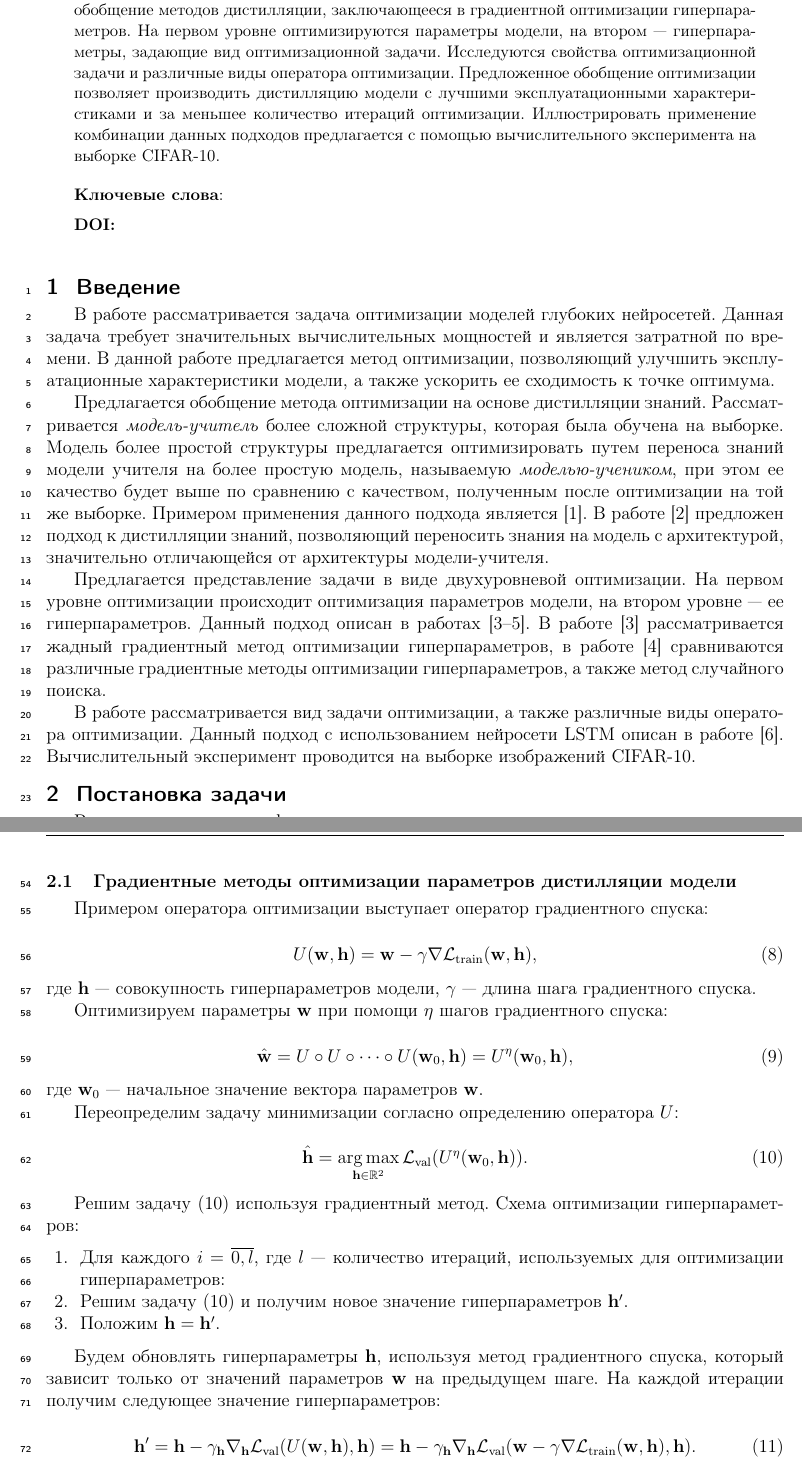
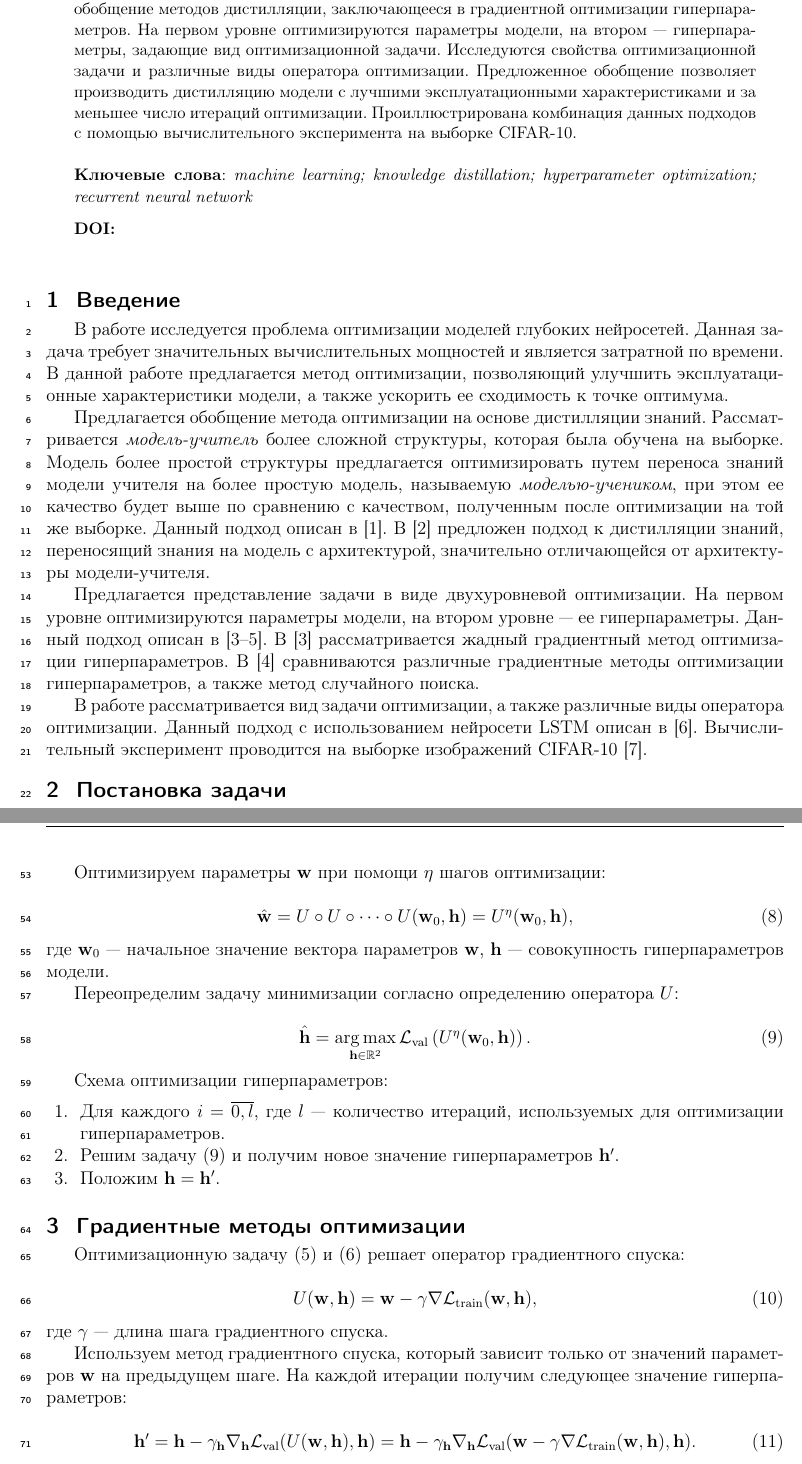
Before and after one commit to Intelligent-Systems-Phystech/MetaOptDistillation, a LaTeX document (docs/Gorpinich2021DistillingKnowledge.tex): two parts of pages 1 and 3 of 6, joined at a grey line, cut so that both start at the same text. Compiled offline with pdfLaTeX.

Commit message:
Add some corrections

```diff
--- a/docs/Gorpinich2021DistillingKnowledge.tex
+++ b/docs/Gorpinich2021DistillingKnowledge.tex
@@ -23,11 +23,11 @@
 %\organization
 %    {$^1$Организация, адрес; $^2$Организация, адрес}
 \abstract
-    {Исследуется задача оптимизации параметров модели глубокого обучения. Предлагается обобщение методов дистилляции, заключающееся в градиентной оптимизации гиперпараметров. На первом уровне оптимизируются параметры модели, на втором --- гиперпараметры, задающие вид оптимизационной задачи. Исследуются свойства оптимизационной задачи и различные виды оператора оптимизации. Предложенное обобщение оптимизации позволяет производить дистилляцию модели с лучшими эксплуатационными характеристиками и за меньшее количество итераций оптимизации. Иллюстрировать применение комбинации данных подходов предлагается с помощью вычислительного эксперимента на выборке CIFAR-10.
+    {Исследуется задача оптимизации параметров модели глубокого обучения. Предлагается обобщение методов дистилляции, заключающееся в градиентной оптимизации гиперпараметров. На первом уровне оптимизируются параметры модели, на втором --- гиперпараметры, задающие вид оптимизационной задачи. Исследуются свойства оптимизационной задачи и различные виды оператора оптимизации. Предложенное обобщение позволяет производить дистилляцию модели с лучшими эксплуатационными характеристиками и за меньшее число итераций оптимизации. Проиллюстрирована комбинация данных подходов с помощью вычислительного эксперимента на выборке CIFAR-10.
 
 \bigskip
 \noindent
-\textbf{Ключевые слова}: \emph {}
+\textbf{Ключевые слова}: \emph {machine learning; knowledge distillation; hyperparameter optimization; recurrent neural network}
 }
 
 %данные поля заполняются редакцией журнала
@@ -39,13 +39,13 @@
 \linenumbers
 
 \section{Введение}
-В работе рассматривается задача оптимизации моделей глубоких нейросетей. Данная задача требует значительных вычислительных мощностей и является затратной по времени. В данной работе предлагается метод оптимизации, позволяющий улучшить эксплуатационные характеристики модели, а также ускорить ее сходимость к точке оптимума.
+В работе исследуется проблема оптимизации моделей глубоких нейросетей. Данная задача требует значительных вычислительных мощностей и является затратной по времени. В данной работе предлагается метод оптимизации, позволяющий улучшить эксплуатационные характеристики модели, а также ускорить ее сходимость к точке оптимума.
 
-Предлагается обобщение метода оптимизации на основе дистилляции знаний. Рассматривается \textit{модель-учитель} более сложной структуры, которая была обучена на выборке. Модель более простой структуры предлагается оптимизировать путем переноса знаний модели учителя на более простую модель, называемую \textit{моделью-учеником}, при этом ее качество будет выше по сравнению с качеством, полученным после оптимизации на той же выборке. Примером применения данного подхода является \cite{journals/corr/HintonVD15}. В работе \cite{conf/cvpr/PassalisTT20} предложен подход к дистилляции знаний, позволяющий переносить знания на модель с архитектурой, значительно отличающейся от архитектуры модели-учителя.
+Предлагается обобщение метода оптимизации на основе дистилляции знаний. Рассматривается \textit{модель-учитель} более сложной структуры, которая была обучена на выборке. Модель более простой структуры предлагается оптимизировать путем переноса знаний модели учителя на более простую модель, называемую \textit{моделью-учеником}, при этом ее качество будет выше по сравнению с качеством, полученным после оптимизации на той же выборке. Данный подход описан в \cite{journals/corr/HintonVD15}. В \cite{conf/cvpr/PassalisTT20} предложен подход к дистилляции знаний, переносящий знания на модель с архитектурой, значительно отличающейся от архитектуры модели-учителя.
 
-Предлагается представление задачи в виде двухуровневой оптимизации. На первом уровне оптимизации происходит оптимизация параметров модели, на втором уровне --- ее гиперпараметров. Данный подход описан в работах \cite{journals/corr/LuketinaBR15, journals/anor/BakhteevS20, journals/corr/MaclaurinDA15}. В работе \cite{journals/corr/LuketinaBR15} рассматривается жадный градиентный метод оптимизации гиперпараметров, в работе \cite{journals/anor/BakhteevS20} сравниваются различные градиентные методы оптимизации гиперпараметров, а также метод случайного поиска.
+Предлагается представление задачи в виде двухуровневой оптимизации. На первом уровне оптимизируются параметры модели, на втором уровне --- ее гиперпараметры. Данный подход описан в \cite{journals/corr/LuketinaBR15, journals/anor/BakhteevS20, journals/corr/MaclaurinDA15}. В \cite{journals/corr/LuketinaBR15} рассматривается жадный градиентный метод оптимизации гиперпараметров. В \cite{journals/anor/BakhteevS20} сравниваются различные градиентные методы оптимизации гиперпараметров, а также метод случайного поиска.
 
-В работе рассматривается вид задачи оптимизации, а также различные виды оператора оптимизации. Данный подход с использованием нейросети LSTM описан в работе \cite{journals/corr/AndrychowiczDGH16}. Вычислительный эксперимент проводится на выборке изображений CIFAR-10.
+В работе рассматривается вид задачи оптимизации, а также различные виды оператора оптимизации. Данный подход с использованием нейросети LSTM описан в \cite{journals/corr/AndrychowiczDGH16}. Вычислительный эксперимент проводится на выборке изображений CIFAR-10 \cite{krizhevsky2009learning}.
 
 \section{Постановка задачи}
 Решается задача классификации вида:
@@ -118,45 +118,47 @@
     \bw^\prime = U(\bw).
 \end{equation*}
 
-\subsection{Градиентные методы оптимизации параметров дистилляции модели}
+Оптимизируем параметры $\bw$ при помощи $\eta$ шагов оптимизации:
 
-Примером оператора оптимизации выступает оператор градиентного спуска:
+\begin{equation} \label{eq:oper_superp}
+    \hat{\bw} = U \circ U \circ \dots \circ U(\bw_0, \bh) = U^\eta(\bw_0, \bh),
+\end{equation}
+
+\noindent
+где $\bw_0$ --- начальное значение вектора параметров $\bw$, $\bh$ --- совокупность гиперпараметров модели.
+
+Переопределим задачу минимизации согласно определению оператора $U$:
+
+\begin{equation} \label{eq:hyp_oper}
+    \hat{\bh} = \argmax\limits_{\bh \in \bbR^2} \cL_\text{val}\left(U^\eta(\bw_0, \bh)\right).
+\end{equation}
+
+Схема оптимизации гиперпараметров:
+
+\begin{enumerate}
+    \item Для каждого $i = \overline{0, l}$, где $l$ --- количество итераций, используемых для оптимизации гиперпараметров.
+    \item Решим задачу \eqref{eq:hyp_oper} и получим новое значение гиперпараметров $\bh^\prime$.
+    \item Положим $\bh = \bh^\prime$.
+\end{enumerate}
+
+\section{Градиентные методы оптимизации}
+
+Оптимизационную задачу \eqref{eq:opt_hyp} и \eqref{eq:opt_param} решает оператор градиентного спуска:
 
 \begin{equation} \label{eq:operator}
     U(\bw, \bh) = \bw - \gamma\nabla\cL_\text{train}(\bw, \bh),
 \end{equation}
 
 \noindent
-где $\bh$ --- совокупность гиперпараметров модели, $\gamma$ — длина шага градиентного спуска.
+где $\gamma$ — длина шага градиентного спуска.
 
-Оптимизируем параметры $\bw$ при помощи $\eta$ шагов градиентного спуска:
-
-\begin{equation} \label{eq:oper_superp}
-    \hat{\bw} = U \circ U \circ \dots \circ U(\bw_0, \bh) = U^\eta(\bw_0, \bh),
-\end{equation}
-
-\noindent
-где $\bw_0$ --- начальное значение вектора параметров $\bw$.
-
-Переопределим задачу минимизации согласно определению оператора $U$:
-
-\begin{equation} \label{eq:hyp_oper}
-    \hat{\bh} = \argmax\limits_{\bh \in \bbR^2} \cL_\text{val}(U^\eta(\bw_0, \bh)).
-\end{equation}
-
-Решим задачу \eqref{eq:hyp_oper} используя градиентный метод. Схема оптимизации гиперпараметров:
-
-\begin{enumerate}
-    \item Для каждого $i = \overline{0, l}$, где $l$ --- количество итераций, используемых для оптимизации гиперпараметров:
-    \item Решим задачу \eqref{eq:hyp_oper} и получим новое значение гиперпараметров $\bh^\prime$.
-    \item Положим $\bh = \bh^\prime$.
-\end{enumerate}
-
-Будем обновлять гиперпараметры $\bh$, используя метод градиентного спуска, который зависит только от значений параметров $\bw$ на предыдущем шаге. На каждой итерации получим следующее значение гиперпараметров:
+Используем метод градиентного спуска, который зависит только от значений параметров $\bw$ на предыдущем шаге. На каждой итерации получим следующее значение гиперпараметров:
 
 \begin{equation} \label{eq:hyp_alg}
     \bh^\prime = \bh - \gamma_{\bh}\nabla_{\bh}\cL_\text{val}(U(\bw, \bh), \bh) = \bh - \gamma_{\bh}\nabla_{\bh}\cL_\text{val}(\bw - \gamma\nabla\cL_\text{train}(\bw, \bh), \bh).
 \end{equation}
+
+
 
 \section{Вычислительный эксперимент}
 
```
Also changed, not shown: docs/bibliography.bib (+7 -0 lines), docs/Gorpinich2021DistillingKnowledge.pdf, docs/Gorpinich2021DistillingKnowledge.tex (28 more changed lines).
